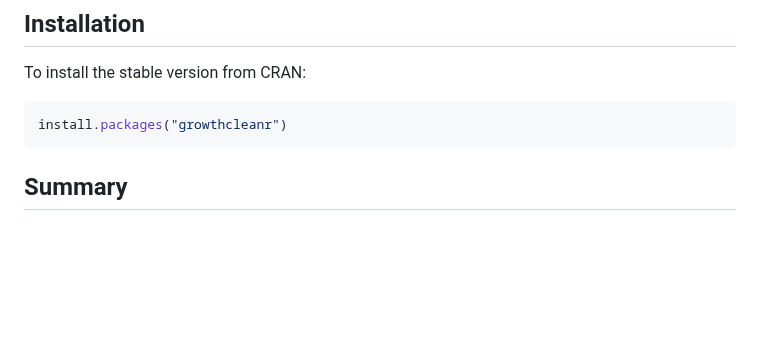
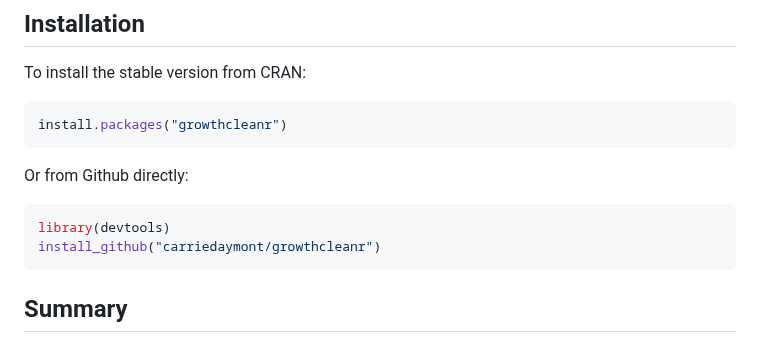
Before and after one commit to mitre/growthcleanr, a Markdown page: README.md, the part around the change. Rendered like a GitHub page; blank space fills up the shorter version.

````diff
--- a/README.md
+++ b/README.md
@@ -45,6 +45,12 @@ To install the stable version from CRAN:
 
 ``` r
 install.packages("growthcleanr")
+```
+Or from Github directly:
+
+``` r
+library(devtools)
+install_github("carriedaymont/growthcleanr")
 ```
 
 ## Summary
````
